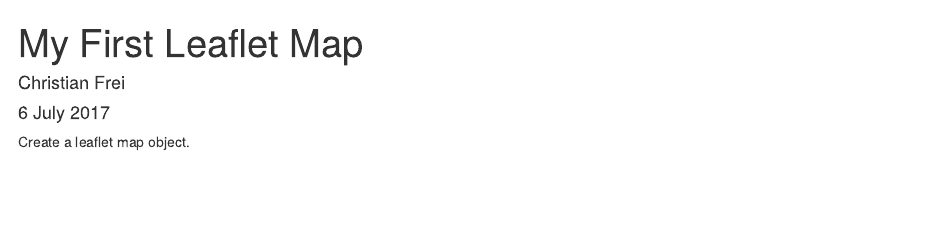
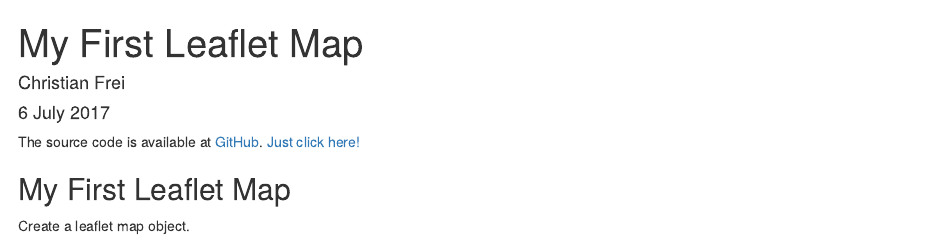
Before and after one commit to rachanav/Coursera-Developing-Data-Products-Week-2, an R Markdown document (My First Leaflet Map.Rmd): the page in a window 1100 px wide, from its top. Rendered offline with R 4.5, knitr and Pandoc, with nearby package versions; some code elsewhere in the file could not run offline; common packages that the code uses without loading them are loaded.

Commit message:
Including link to GitHub.

````diff
--- a/My First Leaflet Map.Rmd
+++ b/My First Leaflet Map.Rmd
@@ -8,7 +8,9 @@
 ```{r setup, include=FALSE}
 knitr::opts_chunk$set(echo = TRUE)
 ```
+The source code is available at [GitHub](https://github.com/Krysek/Coursera-Data-Science-Specialization-Developing-Data-Products-Week-2-Assignment). [Just click here!](https://github.com/Krysek/Coursera-Data-Science-Specialization-Developing-Data-Products-Week-2-Assignment)
 
+## My First Leaflet Map
 Create a leaflet map object.
 ```{r cars}
 library(leaflet)
````
Also changed, not shown: My_First_Leaflet_Map.html, 1 other file.
